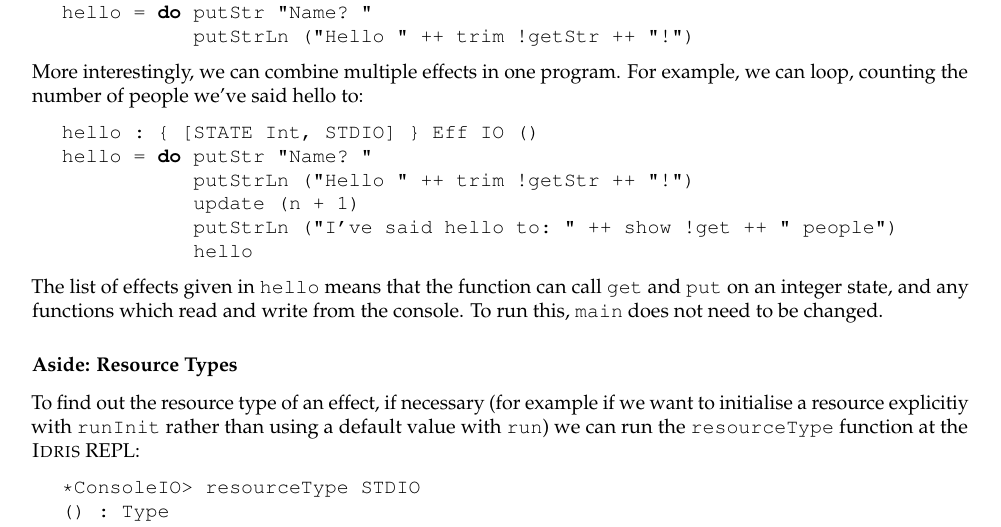
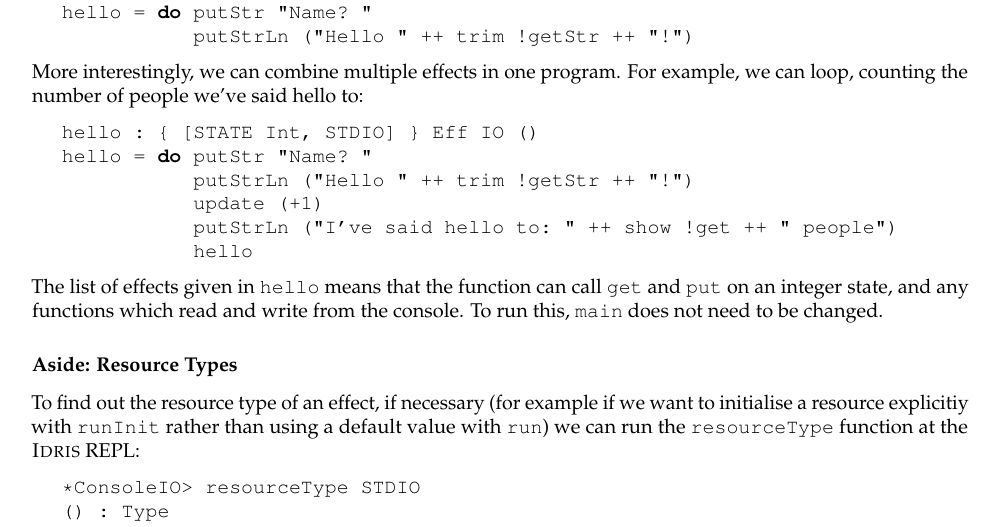
Before and after one commit to idris-hackers/eff-tutorial, a LaTeX document (eff-tutorial.tex, which reads content/simpleeff.tex): part of page 12 of 36, cut so that both start at the same text. Compiled offline with pdfLaTeX.

Commit message:
Argument to "update" should be a function, not an integer.

```diff
--- a/content/simpleeff.tex
+++ b/content/simpleeff.tex
@@ -104,7 +104,7 @@ we can loop, counting the number of people we've said hello to:
 hello : { [STATE Int, STDIO] } Eff IO ()
 hello = do putStr "Name? "
            putStrLn ("Hello " ++ trim !getStr ++ "!")
-           update (n + 1)
+           update (+1)
            putStrLn ("I've said hello to: " ++ show !get ++ " people")
            hello
 \end{code}
```
